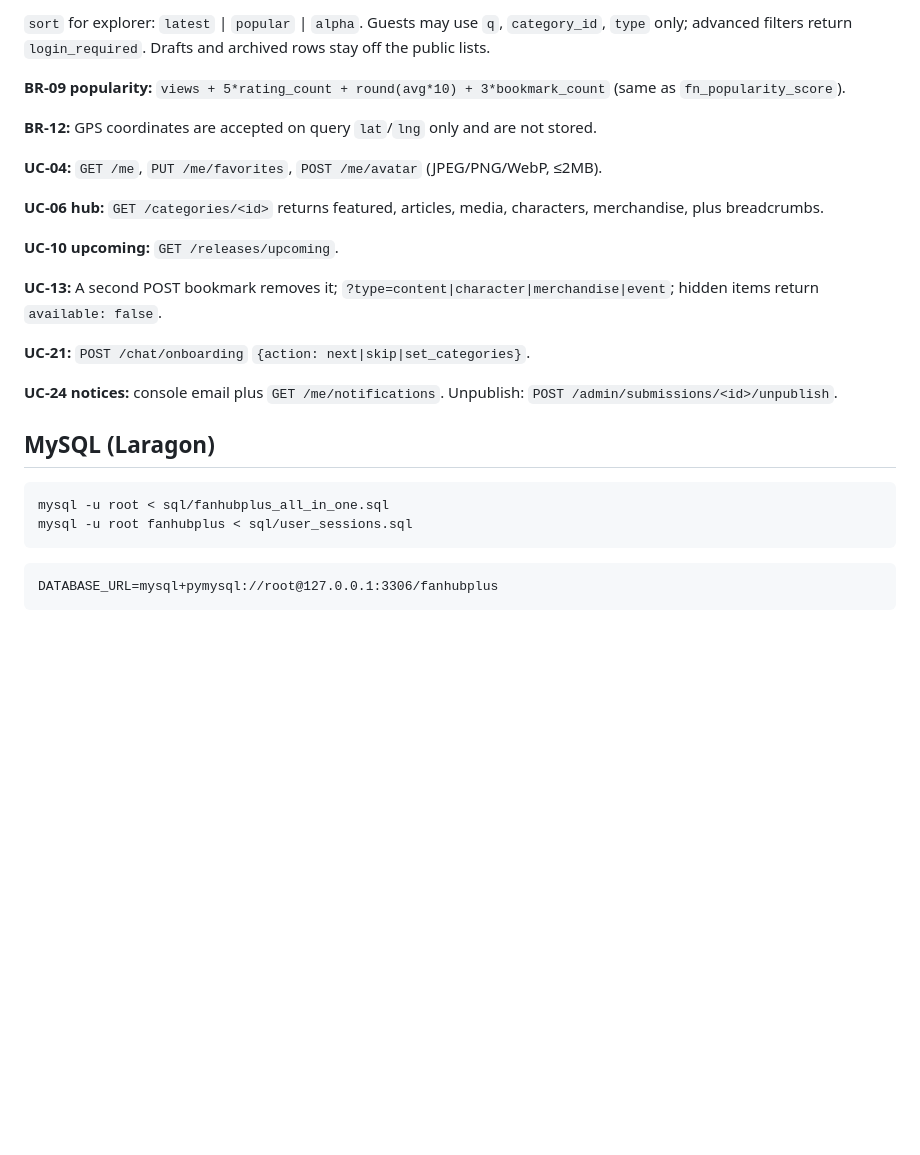
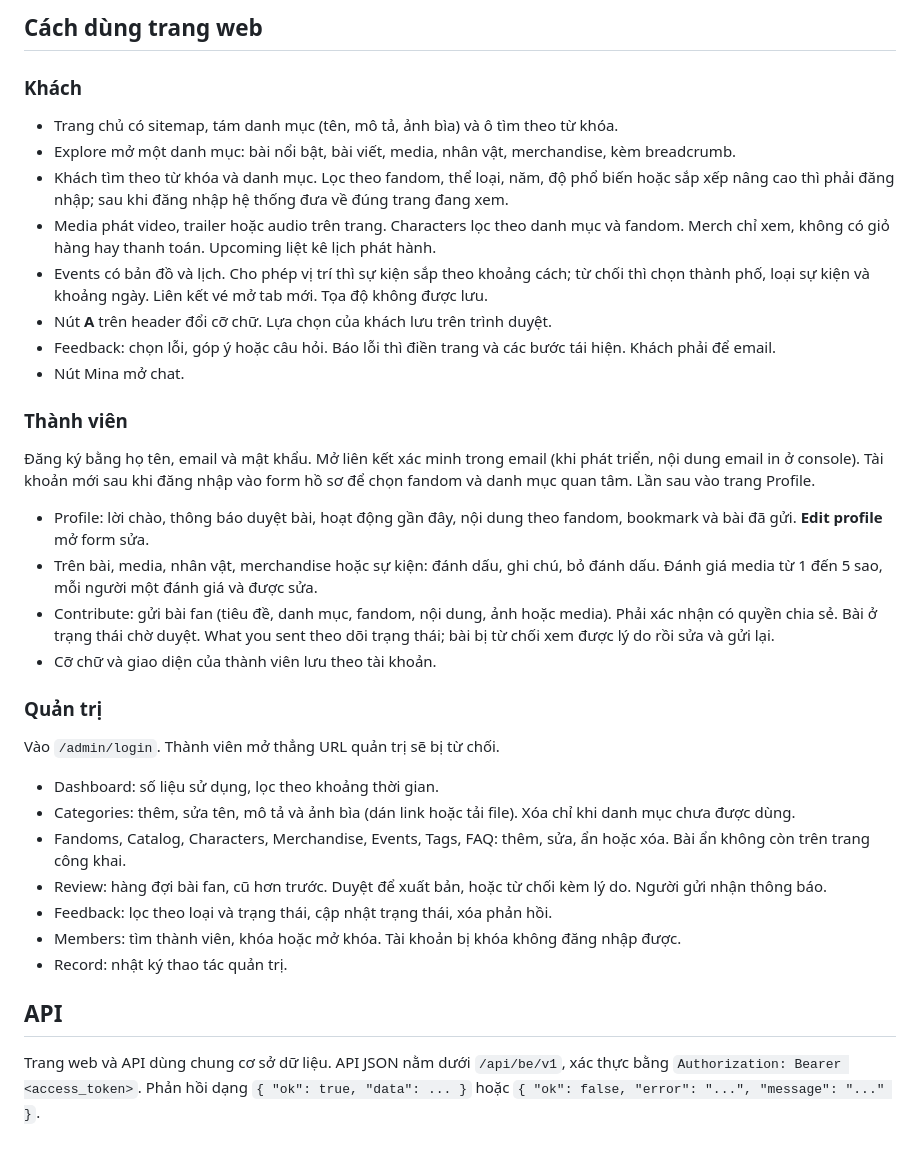
Before and after one commit to tunguyen11112004/Fandom, a Markdown page: README.md, the part around one of its changes. Drawn GitHub-style; blank space fills up the shorter version.

````diff
--- a/README.md
+++ b/README.md
@@ -73,30 +82,38 @@ python run.py
 
-`sort` for explorer: `latest` | `popular` | `alpha`. Guests may use `q`, `category_id`, `type` only; advanced filters return `login_required`. Drafts and archived rows stay off the public lists.
+## Cách dùng trang web
 
-**BR-09 popularity:** `views + 5*rating_count + round(avg*10) + 3*bookmark_count` (same as `fn_popularity_score`).
+### Khách
 
-**BR-12:** GPS coordinates are accepted on query `lat`/`lng` only and are not stored.
+- Trang chủ có sitemap, tám danh mục (tên, mô tả, ảnh bìa) và ô tìm theo từ khóa.
+- Explore mở một danh mục: bài nổi bật, bài viết, media, nhân vật, merchandise, kèm breadcrumb.
+- Khách tìm theo từ khóa và danh mục. Lọc theo fandom, thể loại, năm, độ phổ biến hoặc sắp xếp nâng cao thì phải đăng nhập; sau khi đăng nhập hệ thống đưa về đúng trang đang xem.
+- Media phát video, trailer hoặc audio trên trang. Characters lọc theo danh mục và fandom. Merch chỉ xem, không có giỏ hàng hay thanh toán. Upcoming liệt kê lịch phát hành.
+- Events có bản đồ và lịch. Cho phép vị trí thì sự kiện sắp theo khoảng cách; từ chối thì chọn thành phố, loại sự kiện và khoảng ngày. Liên kết vé mở tab mới. Tọa độ không được lưu.
+- Nút **A** trên header đổi cỡ chữ. Lựa chọn của khách lưu trên trình duyệt.
+- Feedback: chọn lỗi, góp ý hoặc câu hỏi. Báo lỗi thì điền trang và các bước tái hiện. Khách phải để email.
+- Nút Mina mở chat.
 
-**UC-04:** `GET /me`, `PUT /me/favorites`, `POST /me/avatar` (JPEG/PNG/WebP, ≤2MB).
+### Thành viên
 
-**UC-06 hub:** `GET /categories/<id>` returns featured, articles, media, characters, merchandise, plus breadcrumbs.
+Đăng ký bằng họ tên, email và mật khẩu. Mở liên kết xác minh trong email (khi phát triển, nội dung email in ở console). Tài khoản mới sau khi đăng nhập vào form hồ sơ để chọn fandom và danh mục quan tâm. Lần sau vào trang Profile.
 
-**UC-10 upcoming:** `GET /releases/upcoming`.
+- Profile: lời chào, thông báo duyệt bài, hoạt động gần đây, nội dung theo fandom, bookmark và bài đã gửi. **Edit profile** mở form sửa.
+- Trên bài, media, nhân vật, merchandise hoặc sự kiện: đánh dấu, ghi chú, bỏ đánh dấu. Đánh giá media từ 1 đến 5 sao, mỗi người một đánh giá và được sửa.
+- Contribute: gửi bài fan (tiêu đề, danh mục, fandom, nội dung, ảnh hoặc media). Phải xác nhận có quyền chia sẻ. Bài ở trạng thái chờ duyệt. What you sent theo dõi trạng thái; bài bị từ chối xem được lý do rồi sửa và gửi lại.
+- Cỡ chữ và giao diện của thành viên lưu theo tài khoản.
 
-**UC-13:** A second POST bookmark removes it; `?type=content|character|merchandise|event`; hidden items return `available: false`.
+### Quản trị
 
-**UC-21:** `POST /chat/onboarding` `{action: next|skip|set_categories}`.
+Vào `/admin/login`. Thành viên mở thẳng URL quản trị sẽ bị từ chối.
 
-**UC-24 notices:** console email plus `GET /me/notifications`. Unpublish: `POST /admin/submissions/<id>/unpublish`.
+- Dashboard: số liệu sử dụng, lọc theo khoảng thời gian.
+- Categories: thêm, sửa tên, mô tả và ảnh bìa (dán link hoặc tải file). Xóa chỉ khi danh mục chưa được dùng.
+- Fandoms, Catalog, Characters, Merchandise, Events, Tags, FAQ: thêm, sửa, ẩn hoặc xóa. Bài ẩn không còn trên trang công khai.
+- Review: hàng đợi bài fan, cũ hơn trước. Duyệt để xuất bản, hoặc từ chối kèm lý do. Người gửi nhận thông báo.
+- Feedback: lọc theo loại và trạng thái, cập nhật trạng thái, xóa phản hồi.
+- Members: tìm thành viên, khóa hoặc mở khóa. Tài khoản bị khóa không đăng nhập được.
+- Record: nhật ký thao tác quản trị.
 
+## API
 
-## MySQL (Laragon)
-
-```bash
-mysql -u root < sql/fanhubplus_all_in_one.sql
-mysql -u root fanhubplus < sql/user_sessions.sql
-```
-
-```
-DATABASE_URL=mysql+pymysql://root@127.0.0.1:3306/fanhubplus
-```
+Trang web và API dùng chung cơ sở dữ liệu. API JSON nằm dưới `/api/be/v1`, xác thực bằng `Authorization: Bearer <access_token>`. Phản hồi dạng `{ "ok": true, "data": ... }` hoặc `{ "ok": false, "error": "...", "message": "..." }`.
````
Also changed, not shown: other parts of README.md (+70 -61 lines).
